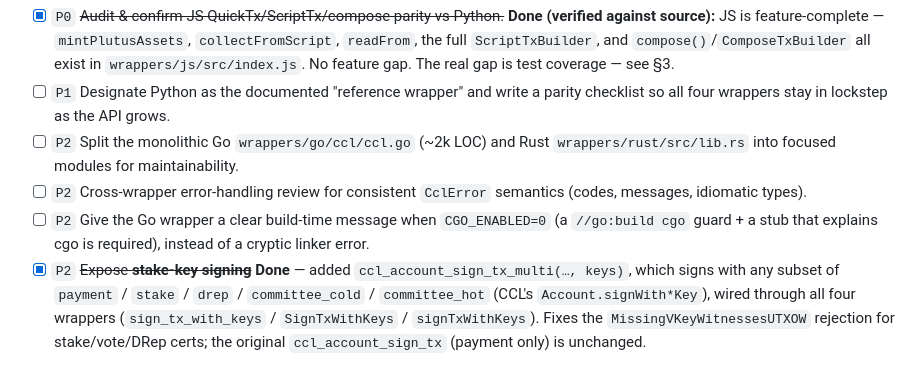
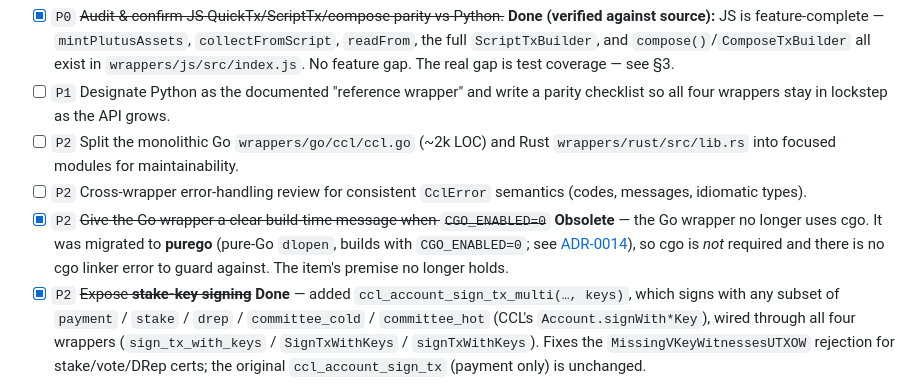
Before and after one commit to bloxbean/cardano-client-bindings, a Markdown page: TODO.md, the part around one of its changes. GitHub-like rendering.

```diff
--- a/TODO.md
+++ b/TODO.md
@@ -35,7 +35,7 @@ but there is no standalone "C wrapper" product.
 - [ ] `P1` Designate Python as the documented "reference wrapper" and write a parity checklist so all four wrappers stay in lockstep as the API grows.
 - [ ] `P2` Split the monolithic Go `wrappers/go/ccl/ccl.go` (~2k LOC) and Rust `wrappers/rust/src/lib.rs` into focused modules for maintainability.
 - [ ] `P2` Cross-wrapper error-handling review for consistent `CclError` semantics (codes, messages, idiomatic types).
-- [ ] `P2` Give the Go wrapper a clear build-time message when `CGO_ENABLED=0` (a `//go:build cgo` guard + a stub that explains cgo is required), instead of a cryptic linker error.
+- [x] `P2` ~~Give the Go wrapper a clear build-time message when `CGO_ENABLED=0`~~ **Obsolete** — the Go wrapper no longer uses cgo. It was migrated to **purego** (pure-Go `dlopen`, builds with `CGO_ENABLED=0`; see [ADR-0014](docs/adr/0014-go-distribution-purego-runtime-resolution.md)), so cgo is *not* required and there is no cgo linker error to guard against. The item's premise no longer holds.
 - [x] `P2` ~~Expose **stake-key signing**~~ **Done** — added `ccl_account_sign_tx_multi(…, keys)`, which signs with any subset of `payment` / `stake` / `drep` / `committee_cold` / `committee_hot` (CCL's `Account.signWith*Key`), wired through all four wrappers (`sign_tx_with_keys` / `SignTxWithKeys` / `signTxWithKeys`). Fixes the `MissingVKeyWitnessesUTXOW` rejection for stake/vote/DRep certs; the original `ccl_account_sign_tx` (payment only) is unchanged.
 
 ## 2. Development — Build, CI & Distribution
```
Also changed, not shown: other parts of TODO.md (+1 -1 lines).
